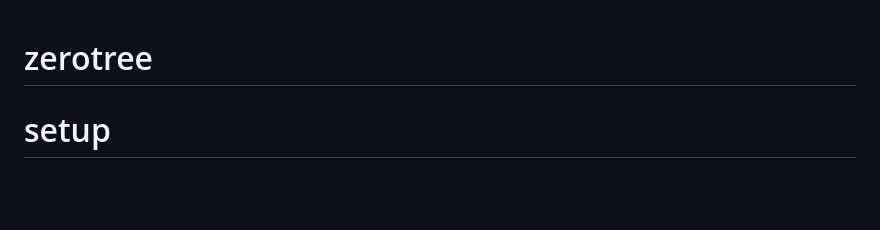
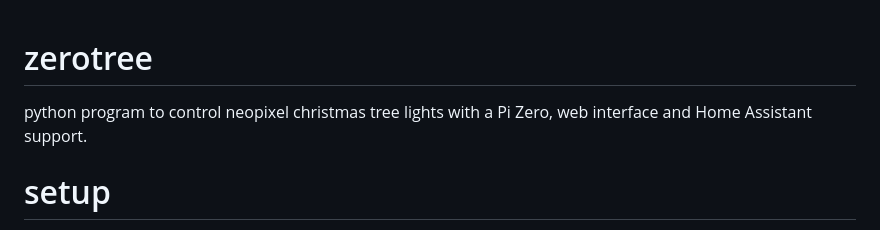
Before and after one commit to aroasanight/zerotree, a Markdown page: README.md, the part around the change. Drawn GitHub-style; blank space fills up the shorter version.

Commit message:
add description

```diff
--- a/README.md
+++ b/README.md
@@ -1,4 +1,5 @@
 # zerotree
+ python program to control neopixel christmas tree lights with a Pi Zero, web interface and Home Assistant support.
 
 # setup
 
```
